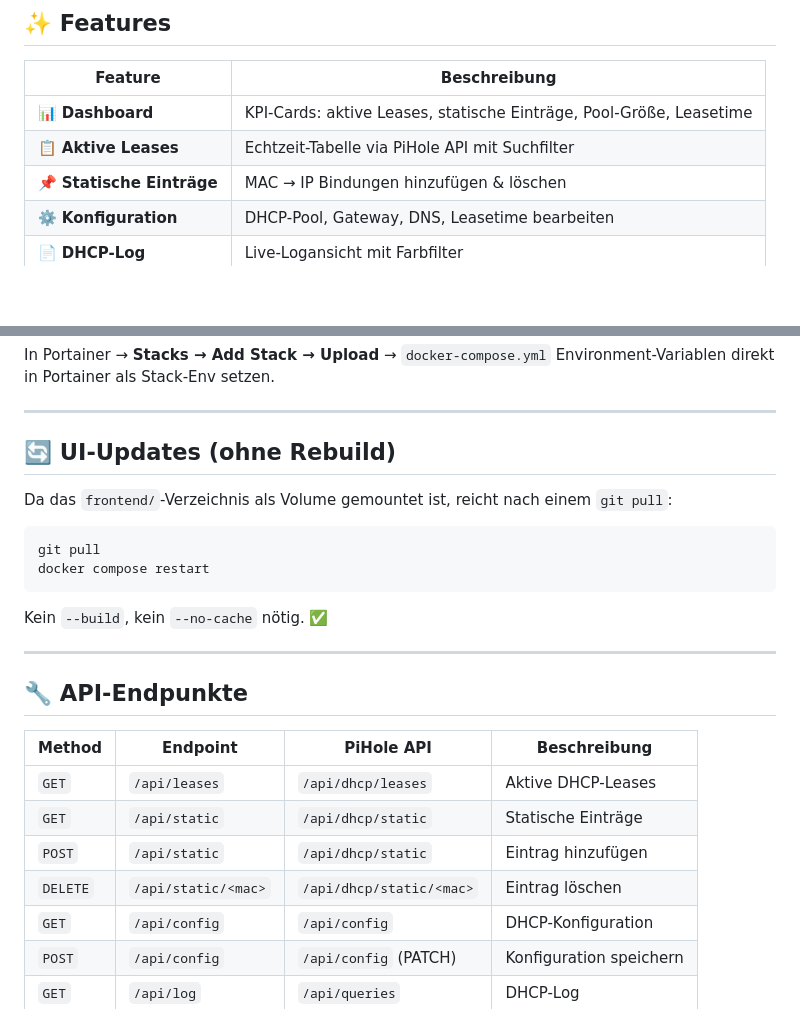
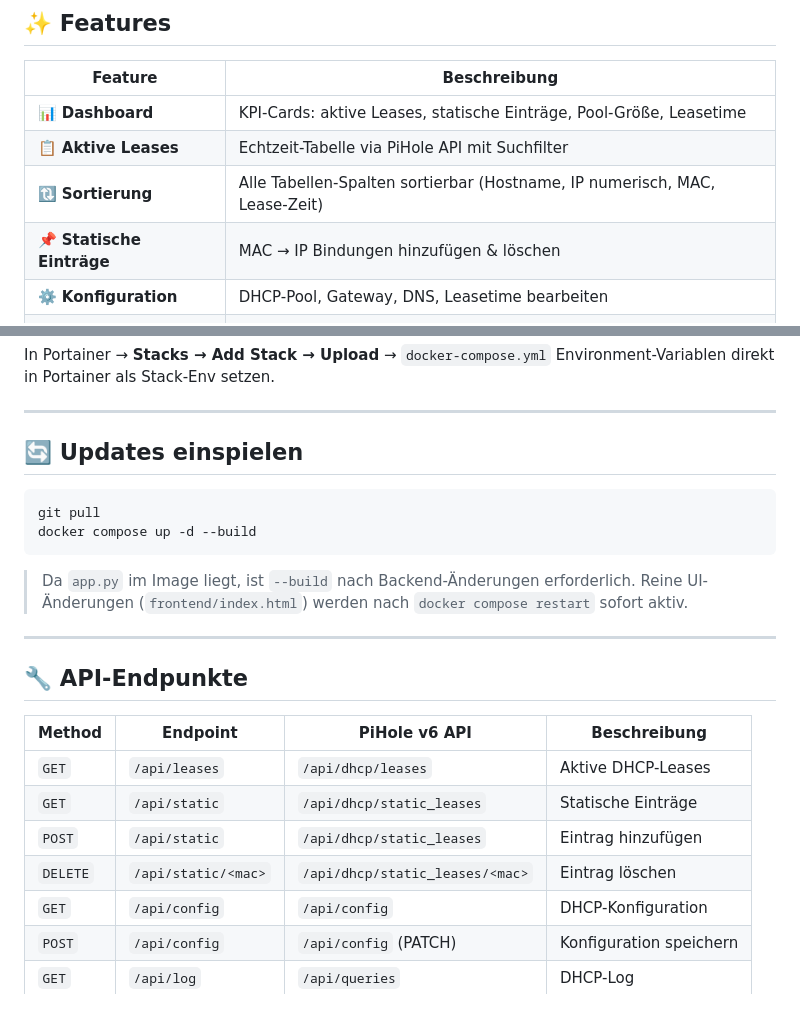
Before and after one commit to jbkunama1/hAI.PeeDHCP, a Markdown page: README.md, 2 parts joined by grey strips. Rendered like a GitHub page; blank space fills up the shorter version.

Commit message:
docs: README API-Tabelle fix + Sortier-Feature dokumentiert

````diff
--- a/README.md
+++ b/README.md
@@ -28,6 +28,7 @@
 |---|---|
 | 📊 **Dashboard** | KPI-Cards: aktive Leases, statische Einträge, Pool-Größe, Leasetime |
 | 📋 **Aktive Leases** | Echtzeit-Tabelle via PiHole API mit Suchfilter |
+| 🔃 **Sortierung** | Alle Tabellen-Spalten sortierbar (Hostname, IP numerisch, MAC, Lease-Zeit) |
 | 📌 **Statische Einträge** | MAC → IP Bindungen hinzufügen & löschen |
 | ⚙️ **Konfiguration** | DHCP-Pool, Gateway, DNS, Leasetime bearbeiten |
 | 📄 **DHCP-Log** | Live-Logansicht mit Farbfilter |
@@ -118,27 +119,26 @@ Environment-Variablen direkt in Portainer als Stack-Env setzen.
 
 ---
 
-## 🔄 UI-Updates (ohne Rebuild)
-
-Da das `frontend/`-Verzeichnis als Volume gemountet ist, reicht nach einem `git pull`:
+## 🔄 Updates einspielen
 
 ```bash
 git pull
-docker compose restart
+docker compose up -d --build
 ```
 
-Kein `--build`, kein `--no-cache` nötig. ✅
+> Da `app.py` im Image liegt, ist `--build` nach Backend-Änderungen erforderlich.
+> Reine UI-Änderungen (`frontend/index.html`) werden nach `docker compose restart` sofort aktiv.
 
 ---
 
 ## 🔧 API-Endpunkte
 
-| Method | Endpoint | PiHole API | Beschreibung |
+| Method | Endpoint | PiHole v6 API | Beschreibung |
 |---|---|---|---|
 | `GET` | `/api/leases` | `/api/dhcp/leases` | Aktive DHCP-Leases |
-| `GET` | `/api/static` | `/api/dhcp/static` | Statische Einträge |
-| `POST` | `/api/static` | `/api/dhcp/static` | Eintrag hinzufügen |
-| `DELETE` | `/api/static/<mac>` | `/api/dhcp/static/<mac>` | Eintrag löschen |
+| `GET` | `/api/static` | `/api/dhcp/static_leases` | Statische Einträge |
+| `POST` | `/api/static` | `/api/dhcp/static_leases` | Eintrag hinzufügen |
+| `DELETE` | `/api/static/<mac>` | `/api/dhcp/static_leases/<mac>` | Eintrag löschen |
 | `GET` | `/api/config` | `/api/config` | DHCP-Konfiguration |
 | `POST` | `/api/config` | `/api/config` (PATCH) | Konfiguration speichern |
 | `GET` | `/api/log` | `/api/queries` | DHCP-Log |
````
Also changed, not shown: other parts of README.md (+2 -2 lines).
